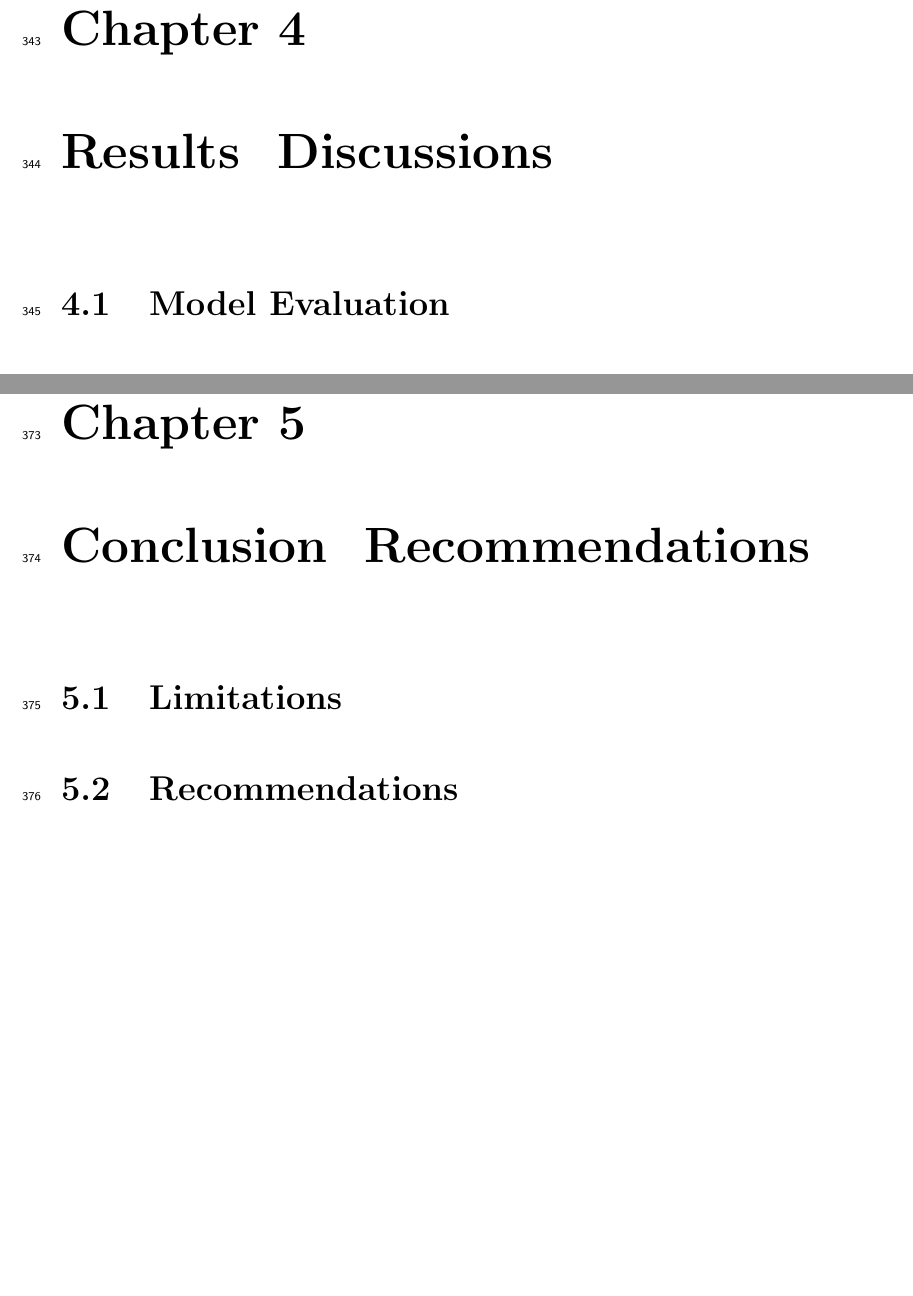
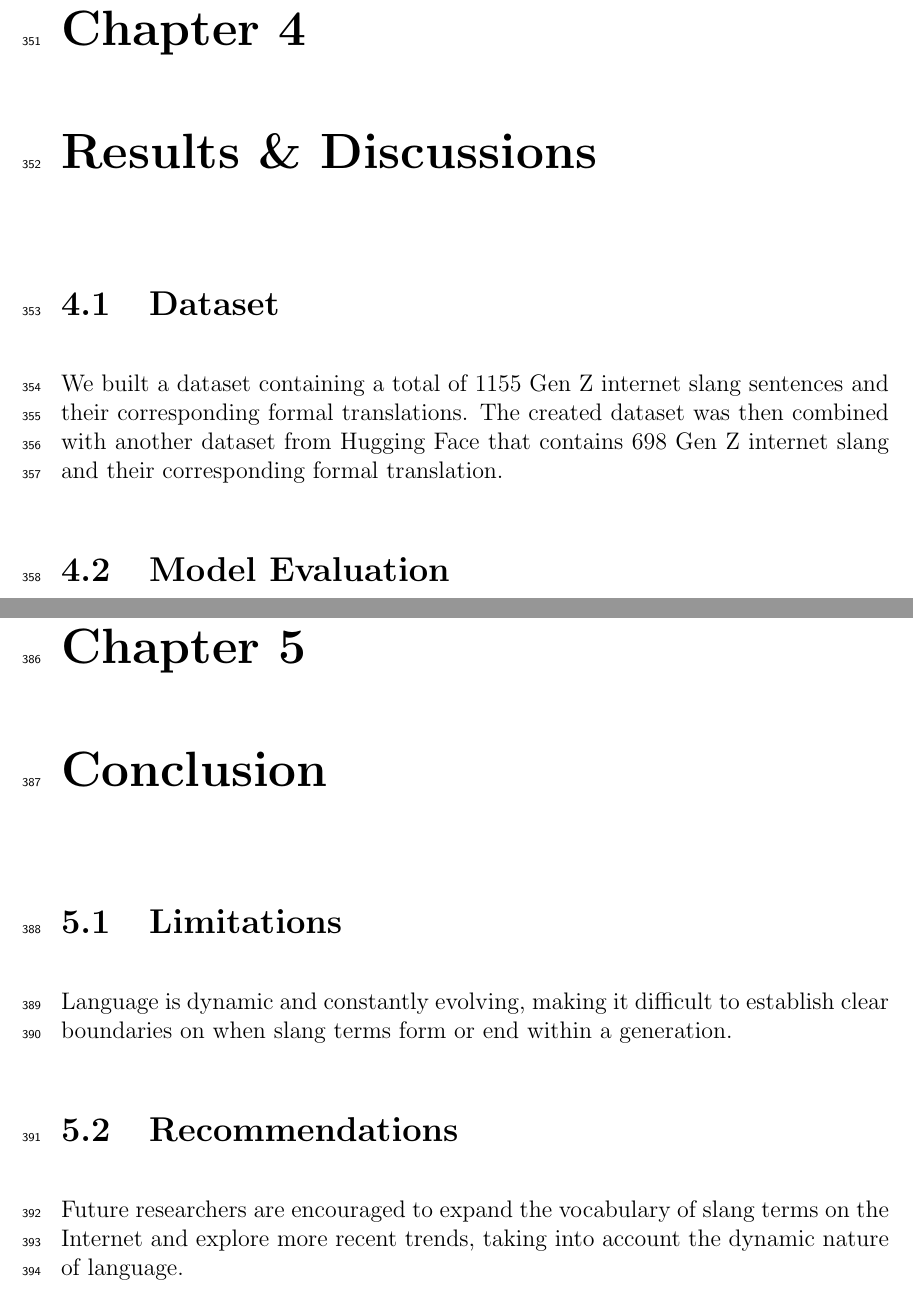
Before and after one commit to gimenoashley/lost-in-translation, a LaTeX thesis (main.tex, which reads chapter_4.tex, chapter_5.tex): two parts of pages 20 and 22 of 28 before the commit and two parts of pages 20 and 22 of 27 after it, joined at a grey line, cut so that both start at the same text, the shorter picture padded with empty space. Compiled offline with pdfLaTeX.

Commit message:
changes to be committed:

```diff
--- a/chapter_4.tex
+++ b/chapter_4.tex
@@ -1,5 +1,7 @@
 %   Filename    : chapter_4.tex
-\chapter{Results & Discussions}
+\chapter{Results \& Discussions}
+\section{Dataset}
+We built a dataset containing a total of 1155 Gen Z internet slang sentences and their corresponding formal translations. The created dataset was then combined with another dataset from Hugging Face that contains 698 Gen Z internet slang and their corresponding formal translation.
 
 \section{Model Evaluation}
 \subsection{Model Training}
--- a/chapter_5.tex
+++ b/chapter_5.tex
@@ -1,5 +1,7 @@
 %   Filename    : chapter_5.tex
-\chapter{Conclusion & Recommendations}
+\chapter{Conclusion}
 
 \section{Limitations}
+Language is dynamic and constantly evolving, making it difficult to establish clear boundaries on when slang terms form or end within a generation.
 \section{Recommendations}
+Future researchers are encouraged to expand the vocabulary of slang terms on the Internet and explore more recent trends, taking into account the dynamic nature of language.
--- a/main.tex
+++ b/main.tex
@@ -1,7 +1,8 @@
 %   Filename    : main.tex
 %   Description : This is the main file for the LaTeX thesis proposal document template.
+
 \include{preamble}
-\graphicspath{{figures/}}  %figures is the name of the folder containing images JPG or PNG
+\graphicspath{figures/}  %figures is the name of the folder containing images JPG or PNG
 
 \begin{document}
 	\linenumbers
```
Also changed, not shown: chapter_2.tex (+2 -2 lines), chapter_3.tex (+2 -2 lines), main.pdf, 11 other files.
